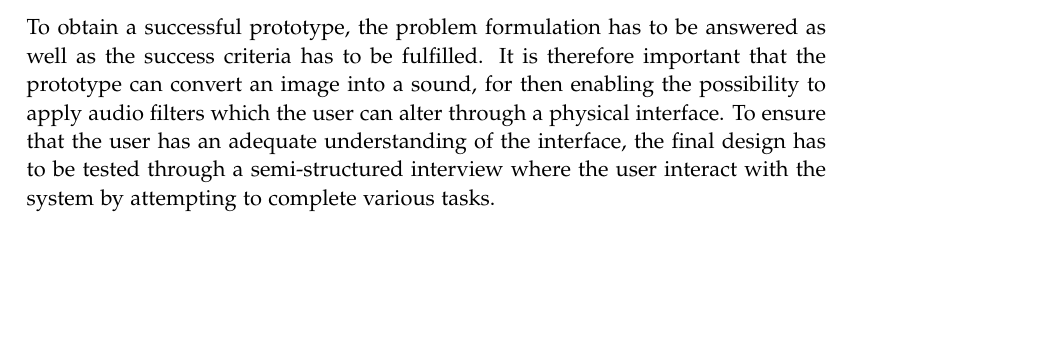
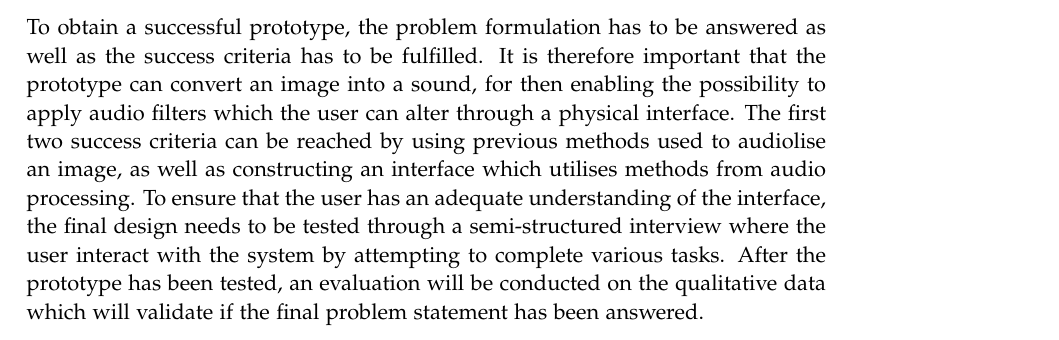
Before and after one commit to kaas-/MightyMuffins-Report, a LaTeX thesis (master.tex, which reads sections/finalproblem.tex): part of page 27 of 65, cut so that both start at the same text, the shorter picture padded with empty space. Compiled offline with pdfLaTeX.

Commit message:
more to success criterias

```diff
--- a/sections/finalproblem.tex
+++ b/sections/finalproblem.tex
@@ -18,4 +18,4 @@ In order to fulfill the final problem statement there needs to be established so
 \item The product should be deemed usable through qualitative testing
 \end{enumerate}
 
-To obtain a successful prototype, the problem formulation has to be answered as well as the success criteria has to be fulfilled. It is therefore important that the prototype can convert an image into a sound, for then enabling the possibility to apply audio filters which the user can alter through a physical interface. To ensure that the user has an adequate understanding of the interface, the final design has to be tested through a semi-structured interview where the user interact with the system by attempting  to complete various tasks.
+To obtain a successful prototype, the problem formulation has to be answered as well as the success criteria has to be fulfilled. It is therefore important that the prototype can convert an image into a sound, for then enabling the possibility to apply audio filters which the user can alter through a physical interface. The first two success criteria can be reached by using previous methods used to audiolise an image, as well as constructing an interface which utilises methods from audio processing. To ensure that the user has an adequate understanding of the interface, the final design needs to be tested through a semi-structured interview where the user interact with the system by attempting to complete various tasks. After the prototype has been tested, an evaluation will be conducted on the qualitative data which will validate if the final problem statement has been answered.
```
